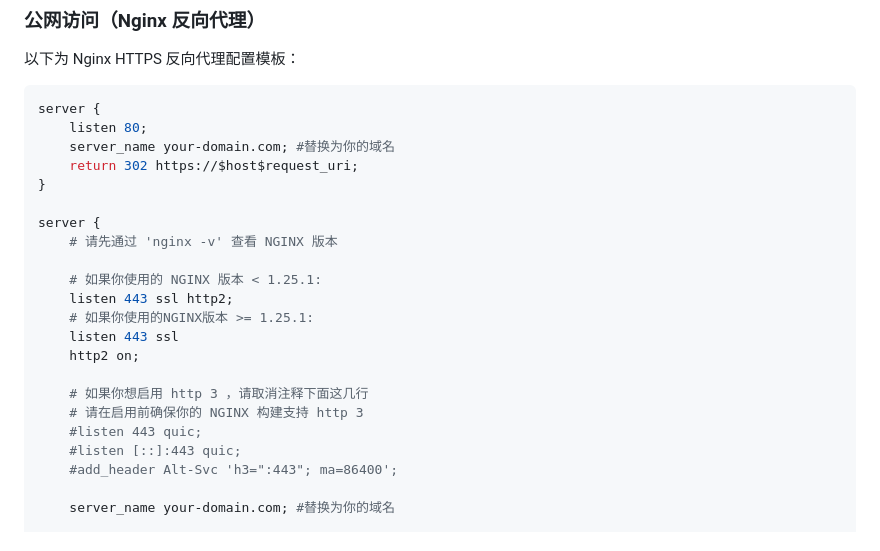
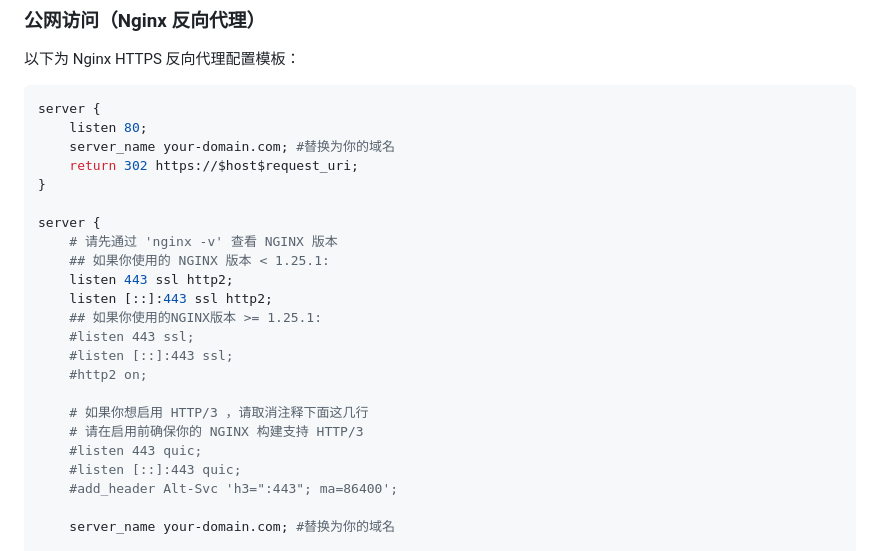
Before and after one commit to lclty/SnowDrive, a Markdown page: README.md, the part around the change. GitHub-like rendering.

```diff
--- a/README.md
+++ b/README.md
@@ -135,15 +135,16 @@ server {
 
 server {
     # 请先通过 'nginx -v' 查看 NGINX 版本
+    ## 如果你使用的 NGINX 版本 < 1.25.1:
+    listen 443 ssl http2;
+    listen [::]:443 ssl http2;
+    ## 如果你使用的NGINX版本 >= 1.25.1:
+    #listen 443 ssl;
+    #listen [::]:443 ssl;
+    #http2 on;
 
-    # 如果你使用的 NGINX 版本 < 1.25.1:
-    listen 443 ssl http2;
-    # 如果你使用的NGINX版本 >= 1.25.1:
-    listen 443 ssl
-    http2 on;
-
-    # 如果你想启用 http 3 ，请取消注释下面这几行
-    # 请在启用前确保你的 NGINX 构建支持 http 3
+    # 如果你想启用 HTTP/3 ，请取消注释下面这几行
+    # 请在启用前确保你的 NGINX 构建支持 HTTP/3
     #listen 443 quic;
     #listen [::]:443 quic;
     #add_header Alt-Svc 'h3=":443"; ma=86400';
```
Also changed, not shown: README-en.md (+6 -5 lines).
